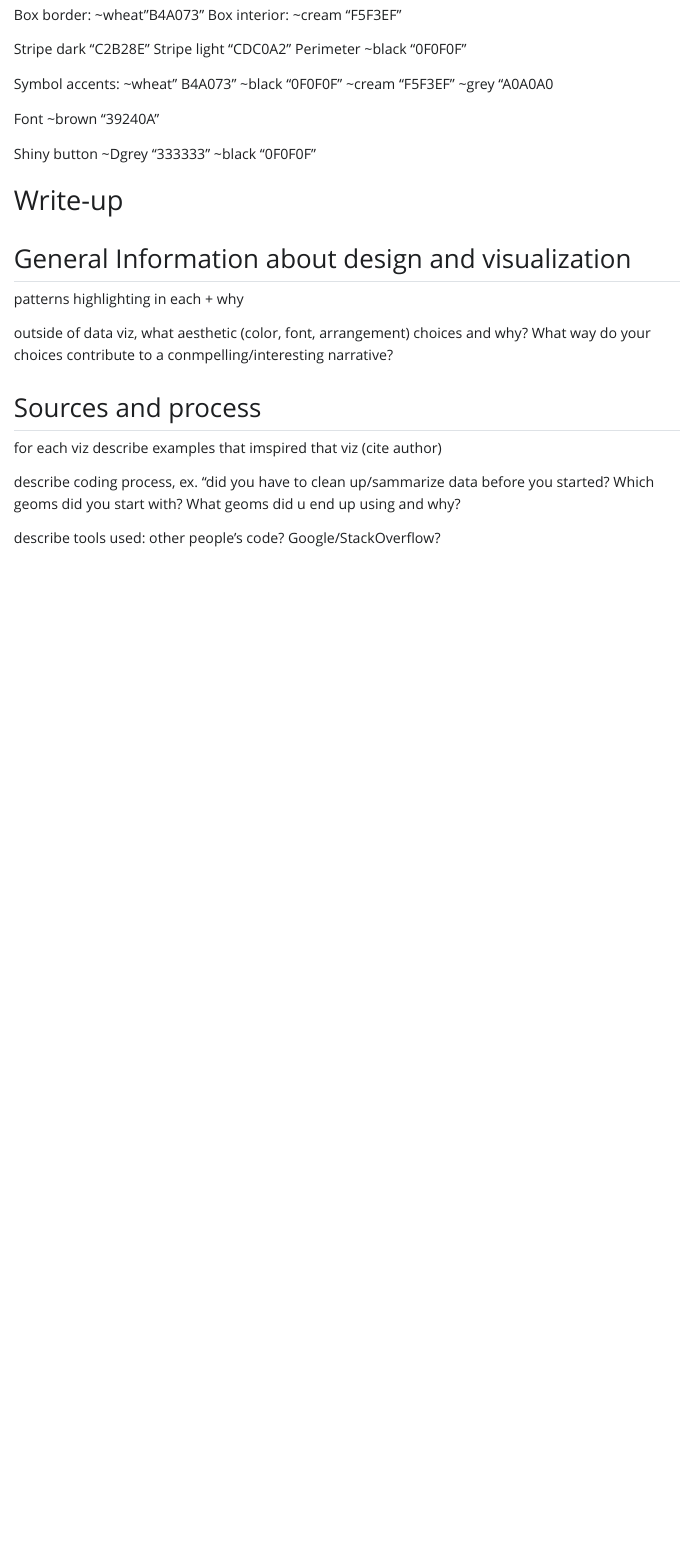
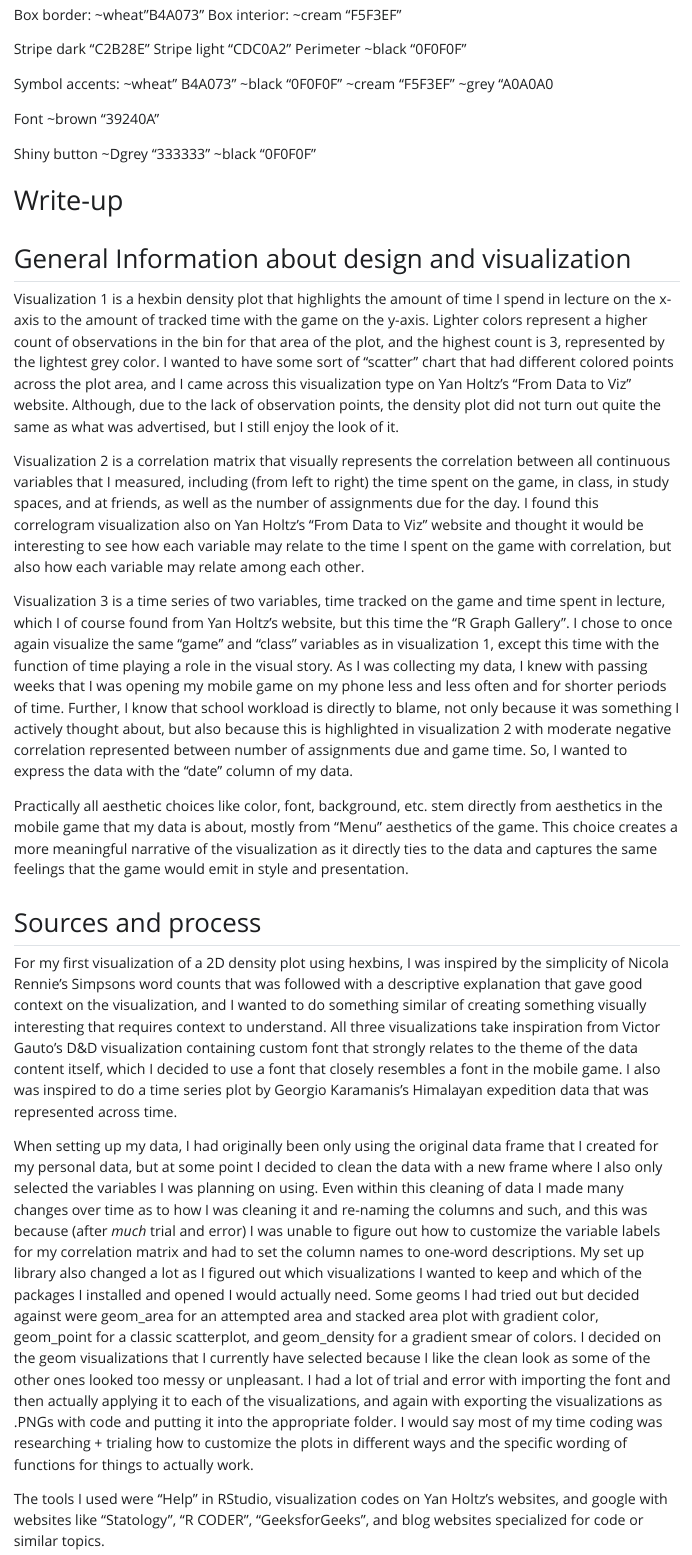
Before and after one commit to sofiaperez422/Advanced_visualization_Personal_data, a Quarto document (code/advanced_visualization_code.qmd): the page in a window 1100 px wide, from 4990 px down. The pictures show the output file code/advanced_visualization_code.html that the author committed with the source, opened offline; Quarto's library style sheets are replaced by a plain one without menus; long lines of code are wrapped.

Commit message:
Write README, and Write-up segment

```diff
--- a/code/advanced_visualization_code.qmd
+++ b/code/advanced_visualization_code.qmd
@@ -167,14 +167,18 @@ Shiny button \~Dgrey "333333" \~black "0F0F0F"
 
 ## General Information about design and visualization
 
-patterns highlighting in each + why
+Visualization 1 is a hexbin density plot that highlights the amount of time I spend in lecture on the x-axis to the amount of tracked time with the game on the y-axis. Lighter colors represent a higher count of observations in the bin for that area of the plot, and the highest count is 3, represented by the lightest grey color. I wanted to have some sort of "scatter" chart that had different colored points across the plot area, and I came across this visualization type on Yan Holtz's "From Data to Viz" website. Although, due to the lack of observation points, the density plot did not turn out quite the same as what was advertised, but I still enjoy the look of it.
 
-outside of data viz, what aesthetic (color, font, arrangement) choices and why? What way do your choices contribute to a conmpelling/interesting narrative?
+Visualization 2 is a correlation matrix that visually represents the correlation between all continuous variables that I measured, including (from left to right) the time spent on the game, in class, in study spaces, and at friends, as well as the number of assignments due for the day. I found this correlogram visualization also on Yan Holtz's "From Data to Viz" website and thought it would be interesting to see how each variable may relate to the time I spent on the game with correlation, but also how each variable may relate among each other.
+
+Visualization 3 is a time series of two variables, time tracked on the game and time spent in lecture, which I of course found from Yan Holtz's website, but this time the "R Graph Gallery". I chose to once again visualize the same "game" and "class" variables as in visualization 1, except this time with the function of time playing a role in the visual story. As I was collecting my data, I knew with passing weeks that I was opening my mobile game on my phone less and less often and for shorter periods of time. Further, I know that school workload is directly to blame, not only because it was something I actively thought about, but also because this is highlighted in visualization 2 with moderate negative correlation represented between number of assignments due and game time. So, I wanted to express the data with the "date" column of my data.
+
+Practically all aesthetic choices like color, font, background, etc. stem directly from aesthetics in the mobile game that my data is about, mostly from "Menu" aesthetics of the game. This choice creates a more meaningful narrative of the visualization as it directly ties to the data and captures the same feelings that the game would emit in style and presentation.
 
 ## Sources and process
 
-for each viz describe examples that imspired that viz (cite author)
+For my first visualization of a 2D density plot using hexbins, I was inspired by the simplicity of Nicola Rennie's Simpsons word counts that was followed with a descriptive explanation that gave good context on the visualization, and I wanted to do something similar of creating something visually interesting that requires context to understand. All three visualizations take inspiration from Victor Gauto's D&D visualization containing custom font that strongly relates to the theme of the data content itself, which I decided to use a font that closely resembles a font in the mobile game. I also was inspired to do a time series plot by Georgio Karamanis's Himalayan expedition data that was represented across time.
 
-describe coding process, ex. "did you have to clean up/sammarize data before you started? Which geoms did you start with? What geoms did u end up using and why?
+When setting up my data, I had originally been only using the original data frame that I created for my personal data, but at some point I decided to clean the data with a new frame where I also only selected the variables I was planning on using. Even within this cleaning of data I made many changes over time as to how I was cleaning it and re-naming the columns and such, and this was because (after *much* trial and error) I was unable to figure out how to customize the variable labels for my correlation matrix and had to set the column names to one-word descriptions. My set up library also changed a lot as I figured out which visualizations I wanted to keep and which of the packages I installed and opened I would actually need. Some geoms I had tried out but decided against were geom_area for an attempted area and stacked area plot with gradient color, geom_point for a classic scatterplot, and geom_density for a gradient smear of colors. I decided on the geom visualizations that I currently have selected because I like the clean look as some of the other ones looked too messy or unpleasant. I had a lot of trial and error with importing the font and then actually applying it to each of the visualizations, and again with exporting the visualizations as .PNGs with code and putting it into the appropriate folder. I would say most of my time coding was researching + trialing how to customize the plots in different ways and the specific wording of functions for things to actually work.
 
-describe tools used: other people's code? Google/StackOverflow?
+The tools I used were "Help" in RStudio, visualization codes on Yan Holtz's websites, and google with websites like "Statology", "R CODER", "GeeksforGeeks", and blog websites specialized for code or similar topics.
```
Also changed, not shown: README.md, code/advanced_visualization_code.html, code/advanced_visualization_code.qmd (2 more changed lines).
